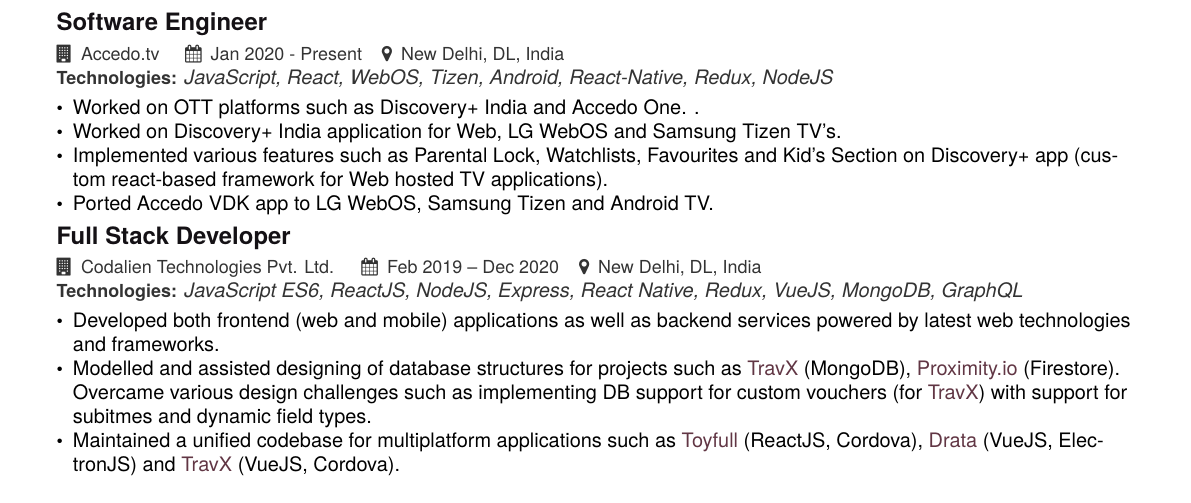
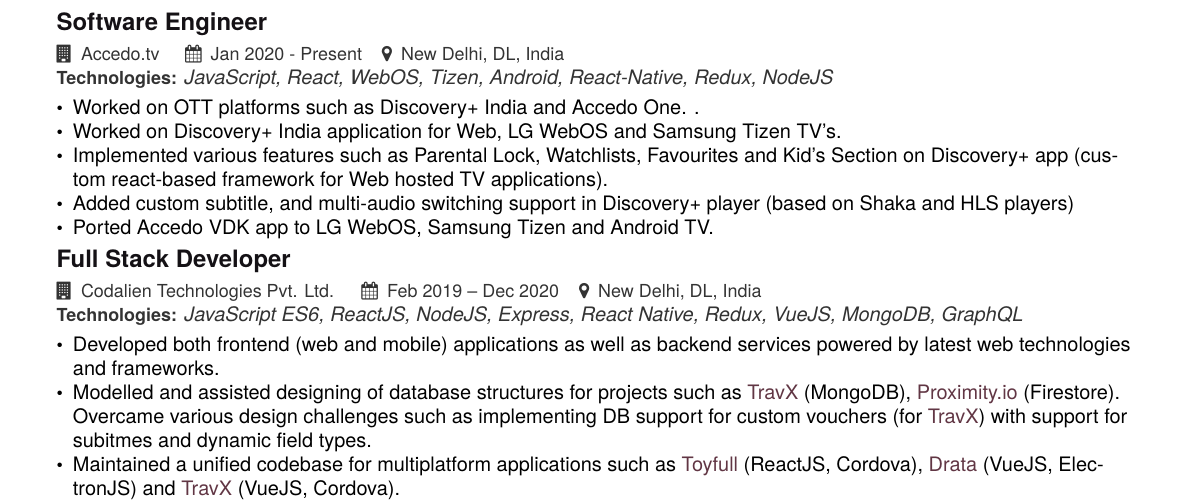
Before and after one commit to shubhamdwivedii/sp-cv-latex, a LaTeX CV (cv.tex): part of the page, cut so that both start at the same text. Compiled offline with pdfLaTeX.

Commit message:
added more points

```diff
--- a/cv.tex
+++ b/cv.tex
@@ -87,6 +87,7 @@
   \item Worked on OTT platforms such as Discovery+ India and Accedo One. .
   \item Worked on Discovery+ India application for Web, LG WebOS and Samsung Tizen TV's.
   \item Implemented various features such as Parental Lock, Watchlists, Favourites and Kid's Section on Discovery+ app (custom react-based framework for Web hosted TV applications).
+  \item Added custom subtitle, and multi-audio switching support in Discovery+ player (based on Shaka and HLS players)
   \item Ported Accedo VDK app to LG WebOS, Samsung Tizen and Android TV.
 \end{itemize}
 
```
